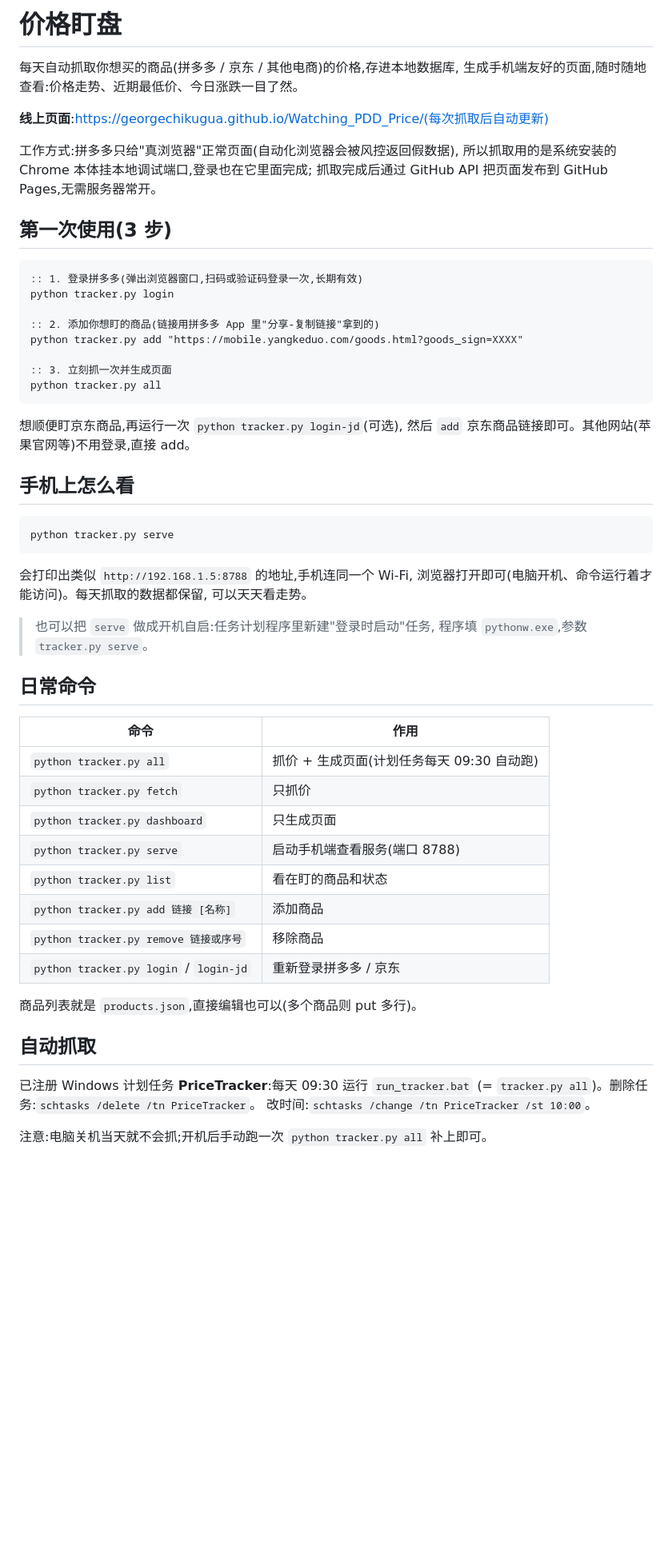
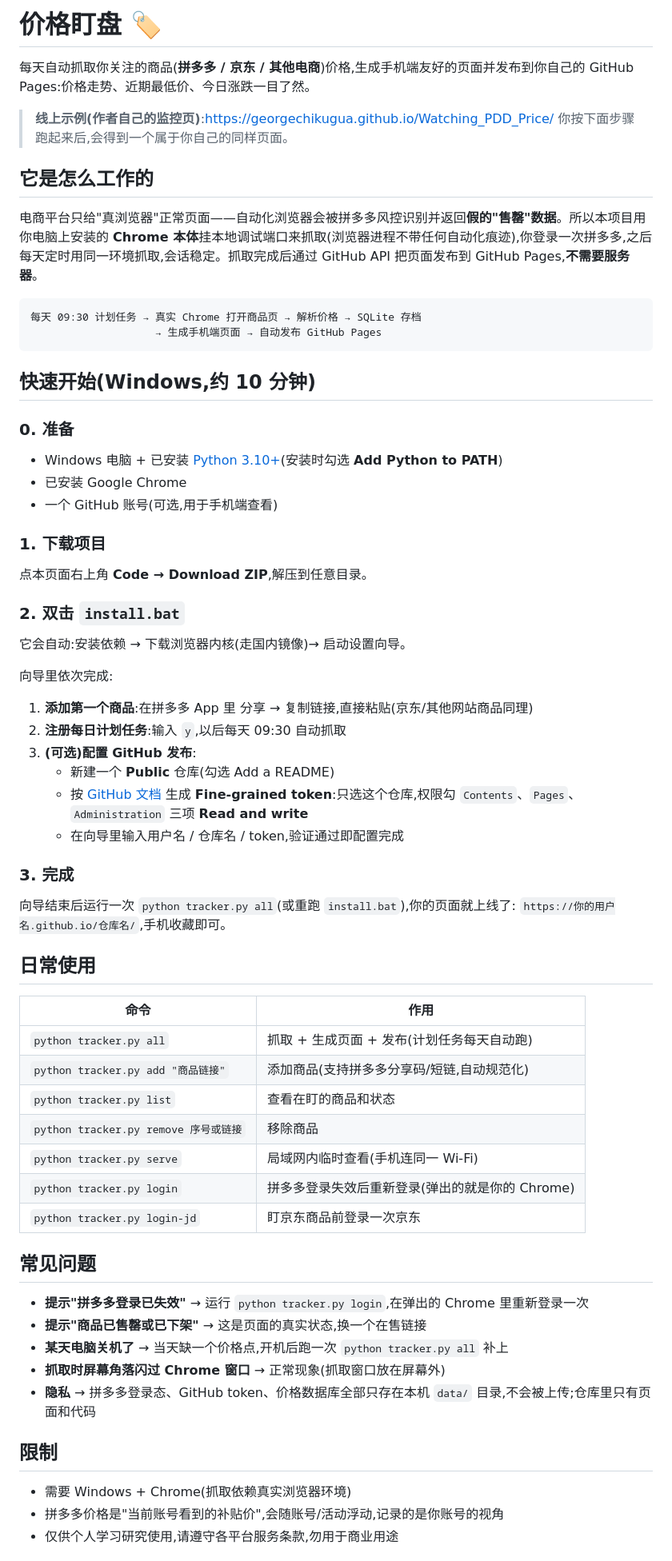
Before and after one commit to Georgechikugua/Watching_PDD_Price, a Markdown page: README.md, the part around one of its changes. Shown at 80% size. Rendered like a GitHub page; blank space fills up the shorter version.

Commit message:
更新 README.md · 社区版一键安装与向导 2026-10-09

````diff
--- a/README.md
+++ b/README.md
@@ -1,63 +1,72 @@
-# 价格盯盘
+# 价格盯盘 🏷️
 
-每天自动抓取你想买的商品(拼多多 / 京东 / 其他电商)的价格,存进本地数据库,
-生成手机端友好的页面,随时随地查看:价格走势、近期最低价、今日涨跌一目了然。
+每天自动抓取你关注的商品(**拼多多 / 京东 / 其他电商**)价格,生成手机端友好的页面并发布到你自己的 GitHub Pages:价格走势、近期最低价、今日涨跌一目了然。
 
-**线上页面**:https://georgechikugua.github.io/Watching_PDD_Price/(每次抓取后自动更新)
+> **线上示例(作者自己的监控页)**:<https://georgechikugua.github.io/Watching_PDD_Price/>
+> 你按下面步骤跑起来后,会得到一个属于你自己的同样页面。
 
-工作方式:拼多多只给"真浏览器"正常页面(自动化浏览器会被风控返回假数据),
-所以抓取用的是系统安装的 Chrome 本体挂本地调试端口,登录也在它里面完成;
-抓取完成后通过 GitHub API 把页面发布到 GitHub Pages,无需服务器常开。
+## 它是怎么工作的
 
-## 第一次使用(3 步)
+电商平台只给"真浏览器"正常页面——自动化浏览器会被拼多多风控识别并返回**假的"售罄"数据**。所以本项目用你电脑上安装的 **Chrome 本体**挂本地调试端口来抓取(浏览器进程不带任何自动化痕迹),你登录一次拼多多,之后每天定时用同一环境抓取,会话稳定。抓取完成后通过 GitHub API 把页面发布到 GitHub Pages,**不需要服务器**。
 
-```bat
-:: 1. 登录拼多多(弹出浏览器窗口,扫码或验证码登录一次,长期有效)
-python tracker.py login
-
-:: 2. 添加你想盯的商品(链接用拼多多 App 里"分享-复制链接"拿到的)
-python tracker.py add "https://mobile.yangkeduo.com/goods.html?goods_sign=XXXX"
-
-:: 3. 立刻抓一次并生成页面
-python tracker.py all
+```
+每天 09:30 计划任务 → 真实 Chrome 打开商品页 → 解析价格 → SQLite 存档
+                    → 生成手机端页面 → 自动发布 GitHub Pages
 ```
 
-想顺便盯京东商品,再运行一次 `python tracker.py login-jd`(可选),
-然后 `add` 京东商品链接即可。其他网站(苹果官网等)不用登录,直接 add。
+## 快速开始(Windows,约 10 分钟)
 
-## 手机上怎么看
+### 0. 准备
 
-```bat
-python tracker.py serve
-```
+- Windows 电脑 + 已安装 [Python 3.10+](https://www.python.org/downloads/)(安装时勾选 **Add Python to PATH**)
+- 已安装 Google Chrome
+- 一个 GitHub 账号(可选,用于手机端查看)
 
-会打印出类似 `http://192.168.1.5:8788` 的地址,手机连同一个 Wi-Fi,
-浏览器打开即可(电脑开机、命令运行着才能访问)。每天抓取的数据都保留,
-可以天天看走势。
+### 1. 下载项目
 
-> 也可以把 `serve` 做成开机自启:任务计划程序里新建"登录时启动"任务,
-> 程序填 `pythonw.exe`,参数 `tracker.py serve`。
+点本页面右上角 **Code → Download ZIP**,解压到任意目录。
 
-## 日常命令
+### 2. 双击 `install.bat`
+
+它会自动:安装依赖 → 下载浏览器内核(走国内镜像)→ 启动设置向导。
+
+向导里依次完成:
+
+1. **添加第一个商品**:在拼多多 App 里 分享 → 复制链接,直接粘贴(京东/其他网站商品同理)
+2. **注册每日计划任务**:输入 `y`,以后每天 09:30 自动抓取
+3. **(可选)配置 GitHub 发布**:
+   - 新建一个 **Public** 仓库(勾选 Add a README)
+   - 按 [GitHub 文档](https://docs.github.com/zh/authentication/keeping-your-account-and-data-secure/managing-your-personal-access-tokens) 生成 **Fine-grained token**:只选这个仓库,权限勾 `Contents`、`Pages`、`Administration` 三项 **Read and write**
+   - 在向导里输入用户名 / 仓库名 / token,验证通过即配置完成
+
+### 3. 完成
+
+向导结束后运行一次 `python tracker.py all`(或重跑 `install.bat`),你的页面就上线了:
+`https://你的用户名.github.io/仓库名/`,手机收藏即可。
+
+## 日常使用
 
 | 命令 | 作用 |
 | --- | --- |
-| `python tracker.py all` | 抓价 + 生成页面(计划任务每天 09:30 自动跑) |
-| `python tracker.py fetch` | 只抓价 |
-| `python tracker.py dashboard` | 只生成页面 |
-| `python tracker.py serve` | 启动手机端查看服务(端口 8788) |
-| `python tracker.py list` | 看在盯的商品和状态 |
-| `python tracker.py add 链接 [名称]` | 添加商品 |
-| `python tracker.py remove 链接或序号` | 移除商品 |
-| `python tracker.py login` / `login-jd` | 重新登录拼多多 / 京东 |
+| `python tracker.py all` | 抓取 + 生成页面 + 发布(计划任务每天自动跑) |
+| `python tracker.py add "商品链接"` | 添加商品(支持拼多多分享码/短链,自动规范化) |
+| `python tracker.py list` | 查看在盯的商品和状态 |
+| `python tracker.py remove 序号或链接` | 移除商品 |
+| `python tracker.py serve` | 局域网内临时查看(手机连同一 Wi-Fi) |
+| `python tracker.py login` | 拼多多登录失效后重新登录(弹出的就是你的 Chrome) |
+| `python tracker.py login-jd` | 盯京东商品前登录一次京东 |
 
-商品列表就是 `products.json`,直接编辑也可以(多个商品则 put 多行)。
+## 常见问题
 
-## 自动抓取
+- **提示"拼多多登录已失效"** → 运行 `python tracker.py login`,在弹出的 Chrome 里重新登录一次
+- **提示"商品已售罄或已下架"** → 这是页面的真实状态,换一个在售链接
+- **某天电脑关机了** → 当天缺一个价格点,开机后跑一次 `python tracker.py all` 补上
+- **抓取时屏幕角落闪过 Chrome 窗口** → 正常现象(抓取窗口放在屏幕外)
+- **隐私** → 拼多多登录态、GitHub token、价格数据库全部只存在本机 `data/` 目录,不会被上传;仓库里只有页面和代码
 
-已注册 Windows 计划任务 **PriceTracker**:每天 09:30 运行 `run_tracker.bat`
-(= `tracker.py all`)。删除任务:`schtasks /delete /tn PriceTracker`。
-改时间:`schtasks /change /tn PriceTracker /st 10:00`。
+## 限制
 
-注意:电脑关机当天就不会抓;开机后手动跑一次 `python tracker.py all` 补上即可。
+- 需要 Windows + Chrome(抓取依赖真实浏览器环境)
+- 拼多多价格是"当前账号看到的补贴价",会随账号/活动浮动,记录的是你账号的视角
+- 仅供个人学习研究使用,请遵守各平台服务条款,勿用于商业用途
 
````
Also changed, not shown: other parts of README.md (+2 -12 lines).
